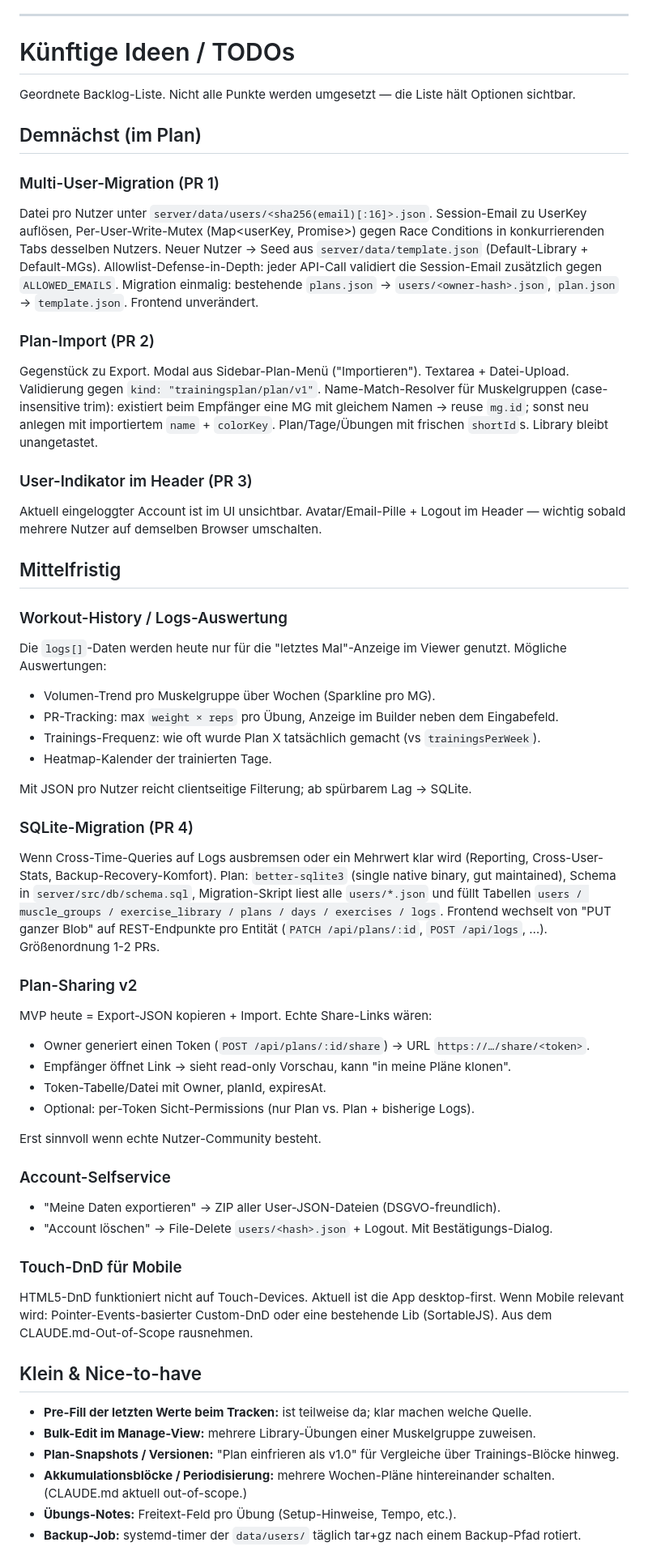
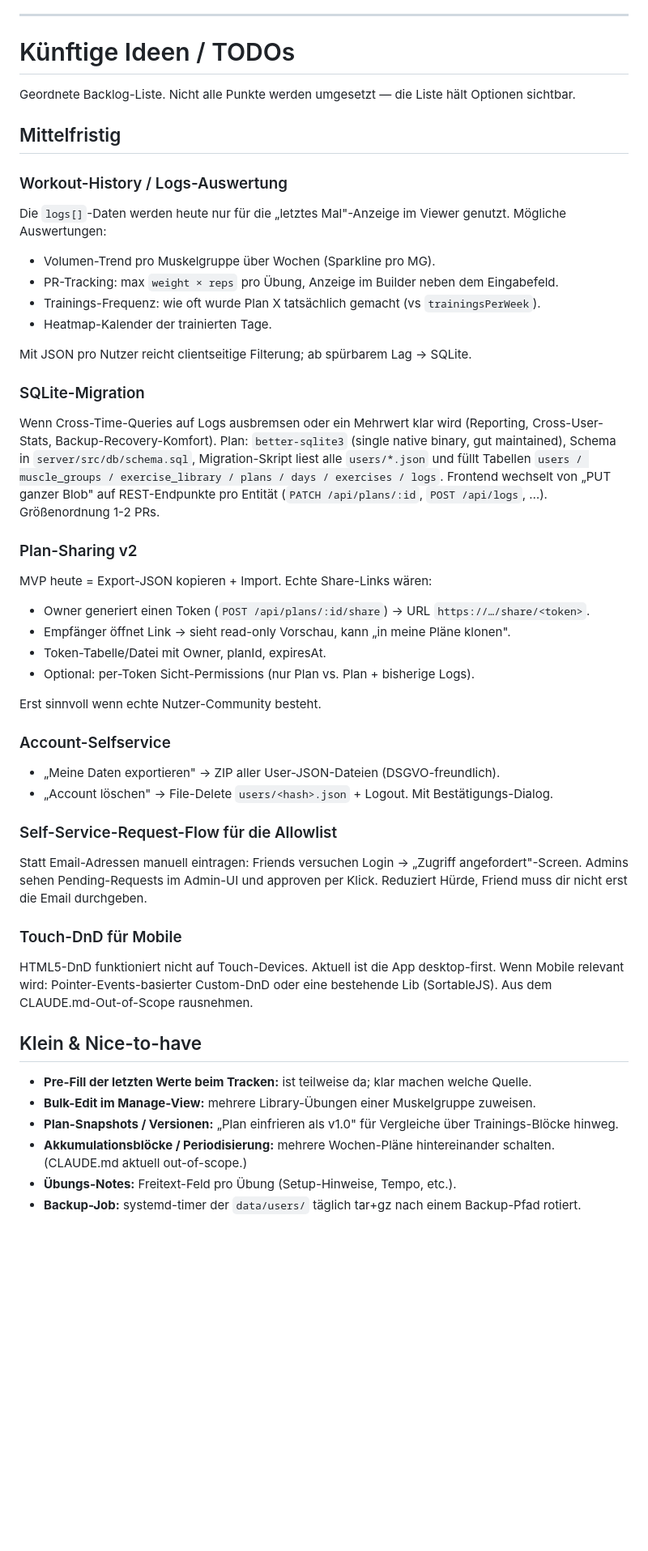
Before and after one commit to Jarek2k/trainingsplan, a Markdown page: doc/architecture.md, the part around one of its changes. Shown at 81% size. GitHub-like rendering; blank space fills up the shorter version.

```diff
--- a/doc/architecture.md
+++ b/doc/architecture.md
@@ -228,21 +240,10 @@ Domain `trainingsplan.karateabfahrt.de` auf einem Hetzner-VPS (geteilt mit elle-
 
 Geordnete Backlog-Liste. Nicht alle Punkte werden umgesetzt — die Liste hält Optionen sichtbar.
 
-## Demnächst (im Plan)
-
-### Multi-User-Migration (PR 1)
-Datei pro Nutzer unter `server/data/users/<sha256(email)[:16]>.json`. Session-Email zu UserKey auflösen, Per-User-Write-Mutex (Map<userKey, Promise>) gegen Race Conditions in konkurrierenden Tabs desselben Nutzers. Neuer Nutzer → Seed aus `server/data/template.json` (Default-Library + Default-MGs). Allowlist-Defense-in-Depth: jeder API-Call validiert die Session-Email zusätzlich gegen `ALLOWED_EMAILS`. Migration einmalig: bestehende `plans.json` → `users/<owner-hash>.json`, `plan.json` → `template.json`. Frontend unverändert.
-
-### Plan-Import (PR 2)
-Gegenstück zu Export. Modal aus Sidebar-Plan-Menü ("Importieren"). Textarea + Datei-Upload. Validierung gegen `kind: "trainingsplan/plan/v1"`. Name-Match-Resolver für Muskelgruppen (case-insensitive trim): existiert beim Empfänger eine MG mit gleichem Namen → reuse `mg.id`; sonst neu anlegen mit importiertem `name` + `colorKey`. Plan/Tage/Übungen mit frischen `shortId`s. Library bleibt unangetastet.
-
-### User-Indikator im Header (PR 3)
-Aktuell eingeloggter Account ist im UI unsichtbar. Avatar/Email-Pille + Logout im Header — wichtig sobald mehrere Nutzer auf demselben Browser umschalten.
-
 ## Mittelfristig
 
 ### Workout-History / Logs-Auswertung
-Die `logs[]`-Daten werden heute nur für die "letztes Mal"-Anzeige im Viewer genutzt. Mögliche Auswertungen:
+Die `logs[]`-Daten werden heute nur für die „letztes Mal"-Anzeige im Viewer genutzt. Mögliche Auswertungen:
 - Volumen-Trend pro Muskelgruppe über Wochen (Sparkline pro MG).
 - PR-Tracking: max `weight × reps` pro Übung, Anzeige im Builder neben dem Eingabefeld.
 - Trainings-Frequenz: wie oft wurde Plan X tatsächlich gemacht (vs `trainingsPerWeek`).
@@ -250,21 +251,24 @@ Die `logs[]`-Daten werden heute nur für die "letztes Mal"-Anzeige im Viewer gen
 
 Mit JSON pro Nutzer reicht clientseitige Filterung; ab spürbarem Lag → SQLite.
 
-### SQLite-Migration (PR 4)
-Wenn Cross-Time-Queries auf Logs ausbremsen oder ein Mehrwert klar wird (Reporting, Cross-User-Stats, Backup-Recovery-Komfort). Plan: `better-sqlite3` (single native binary, gut maintained), Schema in `server/src/db/schema.sql`, Migration-Skript liest alle `users/*.json` und füllt Tabellen `users / muscle_groups / exercise_library / plans / days / exercises / logs`. Frontend wechselt von "PUT ganzer Blob" auf REST-Endpunkte pro Entität (`PATCH /api/plans/:id`, `POST /api/logs`, …). Größenordnung 1-2 PRs.
+### SQLite-Migration
+Wenn Cross-Time-Queries auf Logs ausbremsen oder ein Mehrwert klar wird (Reporting, Cross-User-Stats, Backup-Recovery-Komfort). Plan: `better-sqlite3` (single native binary, gut maintained), Schema in `server/src/db/schema.sql`, Migration-Skript liest alle `users/*.json` und füllt Tabellen `users / muscle_groups / exercise_library / plans / days / exercises / logs`. Frontend wechselt von „PUT ganzer Blob" auf REST-Endpunkte pro Entität (`PATCH /api/plans/:id`, `POST /api/logs`, …). Größenordnung 1-2 PRs.
 
 ### Plan-Sharing v2
 MVP heute = Export-JSON kopieren + Import. Echte Share-Links wären:
 - Owner generiert einen Token (`POST /api/plans/:id/share`) → URL `https://…/share/<token>`.
-- Empfänger öffnet Link → sieht read-only Vorschau, kann "in meine Pläne klonen".
+- Empfänger öffnet Link → sieht read-only Vorschau, kann „in meine Pläne klonen".
 - Token-Tabelle/Datei mit Owner, planId, expiresAt.
 - Optional: per-Token Sicht-Permissions (nur Plan vs. Plan + bisherige Logs).
 
 Erst sinnvoll wenn echte Nutzer-Community besteht.
 
 ### Account-Selfservice
-- "Meine Daten exportieren" → ZIP aller User-JSON-Dateien (DSGVO-freundlich).
-- "Account löschen" → File-Delete `users/<hash>.json` + Logout. Mit Bestätigungs-Dialog.
+- „Meine Daten exportieren" → ZIP aller User-JSON-Dateien (DSGVO-freundlich).
+- „Account löschen" → File-Delete `users/<hash>.json` + Logout. Mit Bestätigungs-Dialog.
+
+### Self-Service-Request-Flow für die Allowlist
+Statt Email-Adressen manuell eintragen: Friends versuchen Login → „Zugriff angefordert"-Screen. Admins sehen Pending-Requests im Admin-UI und approven per Klick. Reduziert Hürde, Friend muss dir nicht erst die Email durchgeben.
 
 ### Touch-DnD für Mobile
 HTML5-DnD funktioniert nicht auf Touch-Devices. Aktuell ist die App desktop-first. Wenn Mobile relevant wird: Pointer-Events-basierter Custom-DnD oder eine bestehende Lib (SortableJS). Aus dem CLAUDE.md-Out-of-Scope rausnehmen.
@@ -273,7 +277,7 @@ HTML5-DnD funktioniert nicht auf Touch-Devices. Aktuell ist die App desktop-firs
 
 - **Pre-Fill der letzten Werte beim Tracken:** ist teilweise da; klar machen welche Quelle.
 - **Bulk-Edit im Manage-View:** mehrere Library-Übungen einer Muskelgruppe zuweisen.
-- **Plan-Snapshots / Versionen:** "Plan einfrieren als v1.0" für Vergleiche über Trainings-Blöcke hinweg.
+- **Plan-Snapshots / Versionen:** „Plan einfrieren als v1.0" für Vergleiche über Trainings-Blöcke hinweg.
 - **Akkumulationsblöcke / Periodisierung:** mehrere Wochen-Pläne hintereinander schalten. (CLAUDE.md aktuell out-of-scope.)
 - **Übungs-Notes:** Freitext-Feld pro Übung (Setup-Hinweise, Tempo, etc.).
 - **Backup-Job:** systemd-timer der `data/users/` täglich tar+gz nach einem Backup-Pfad rotiert.
```
Also changed, not shown: other parts of doc/architecture.md (+86 -74 lines).
